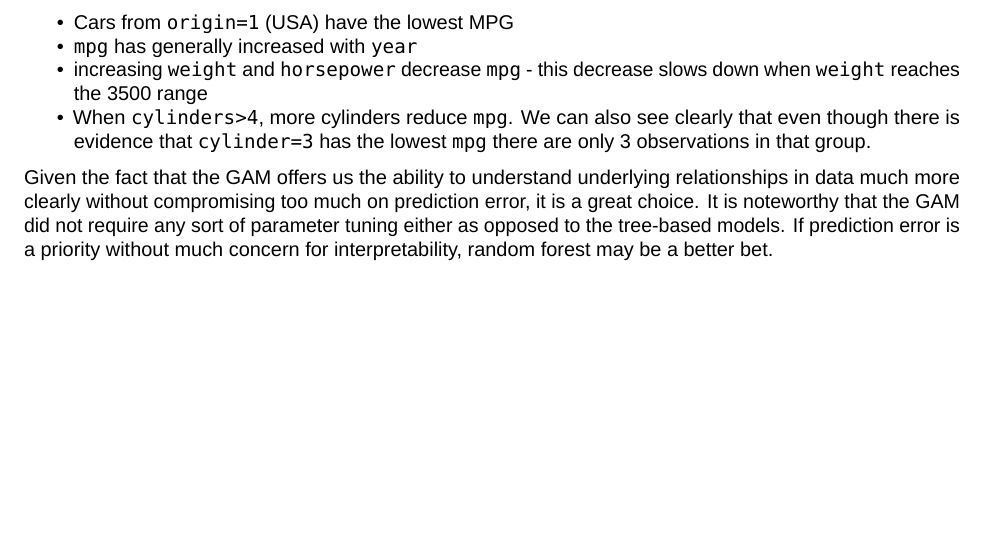
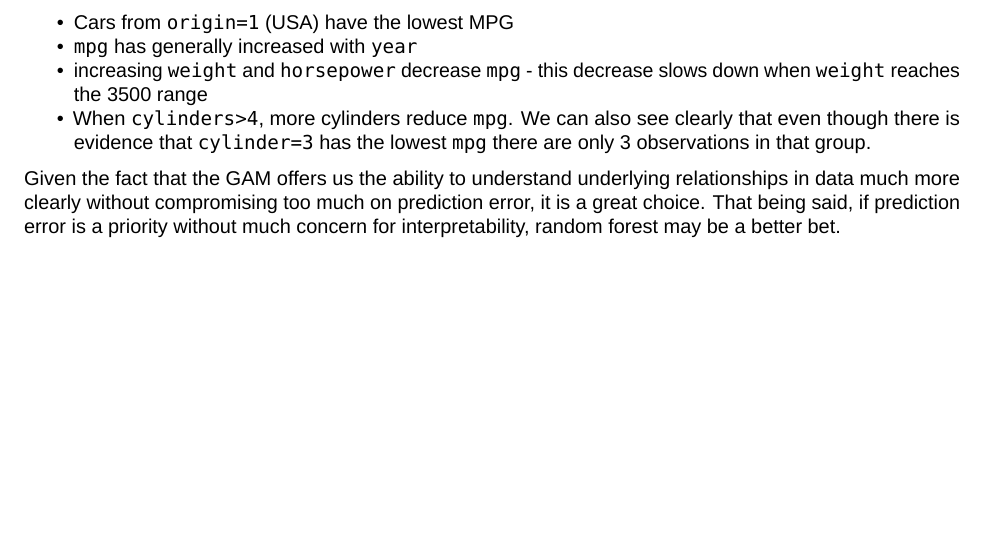
Before and after one commit to hbaghar/DATA558, an R Markdown document (HW4/HW4.rmd): part of page 12 of 12 before the commit and part of page 14 of 14 after it, cut so that both start at the same text. Rendered offline with R 4.5, knitr and Pandoc, then LaTeX, with nearby package versions; some code elsewhere in the file could not run offline; a font, style sheet, LaTeX package, included part or bibliography that could not be used is replaced or left out.

Commit message:
HW4 completed

````diff
--- a/HW4/HW4.rmd
+++ b/HW4/HW4.rmd
@@ -452,7 +452,7 @@ On the other hand, GAM gives us some clear insights:
 - increasing `weight` and `horsepower` decrease `mpg` - this decrease slows down when `weight` reaches the 3500 range
 - When `cylinders>4`, more cylinders reduce `mpg`. We can also see clearly that even though there is evidence that `cylinder=3` has the lowest `mpg` there are only 3 observations in that group.
 
-Given the fact that the GAM offers us the ability to understand underlying relationships in data much more clearly without compromising too much on prediction error, it is a great choice. It is noteworthy that the GAM did not require any sort of parameter tuning either as opposed to the tree-based models. If prediction error is a priority without much concern for interpretability, random forest may be a better bet.
+Given the fact that the GAM offers us the ability to understand underlying relationships in data much more clearly without compromising too much on prediction error, it is a great choice. That being said, if prediction error is a priority without much concern for interpretability, random forest may be a better bet.
 
 ```{r, include = FALSE}
 #Cleanup
````
Also changed, not shown: HW4/1a.png (added), HW4/1b.png (added), HW4/1c.png (added), HW4/1d.png (added), HW4/1e.png (added), HW4/HW4.pdf (added).
